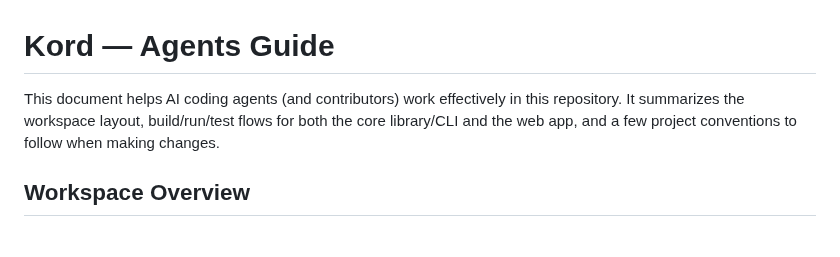
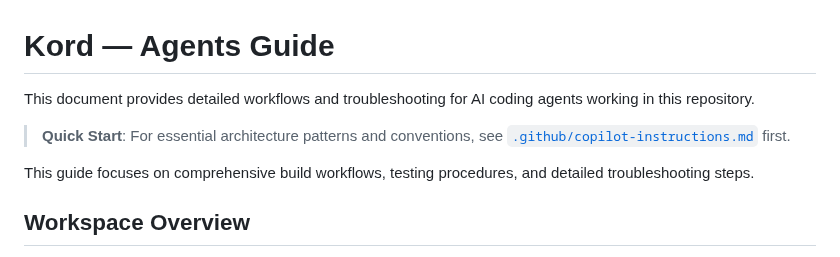
Before and after one commit to twitchax/kord, a Markdown page: AGENTS.md, the part around the change. Rendered like a GitHub page.

```diff
--- a/AGENTS.md
+++ b/AGENTS.md
@@ -1,6 +1,10 @@
 # Kord — Agents Guide
 
-This document helps AI coding agents (and contributors) work effectively in this repository. It summarizes the workspace layout, build/run/test flows for both the core library/CLI and the web app, and a few project conventions to follow when making changes.
+This document provides detailed workflows and troubleshooting for AI coding agents working in this repository.
+
+> **Quick Start**: For essential architecture patterns and conventions, see [`.github/copilot-instructions.md`](.github/copilot-instructions.md) first.
+
+This guide focuses on comprehensive build workflows, testing procedures, and detailed troubleshooting steps.
 
 ## Workspace Overview
 - `kord/` (aka `klib`): Core music theory/audio/ML library and CLI. Pest grammar at `kord/chord.pest`; parser at `kord/src/core/parser.rs`.
```
Also changed, not shown: .github/copilot-instructions.md (+42 -4 lines).
